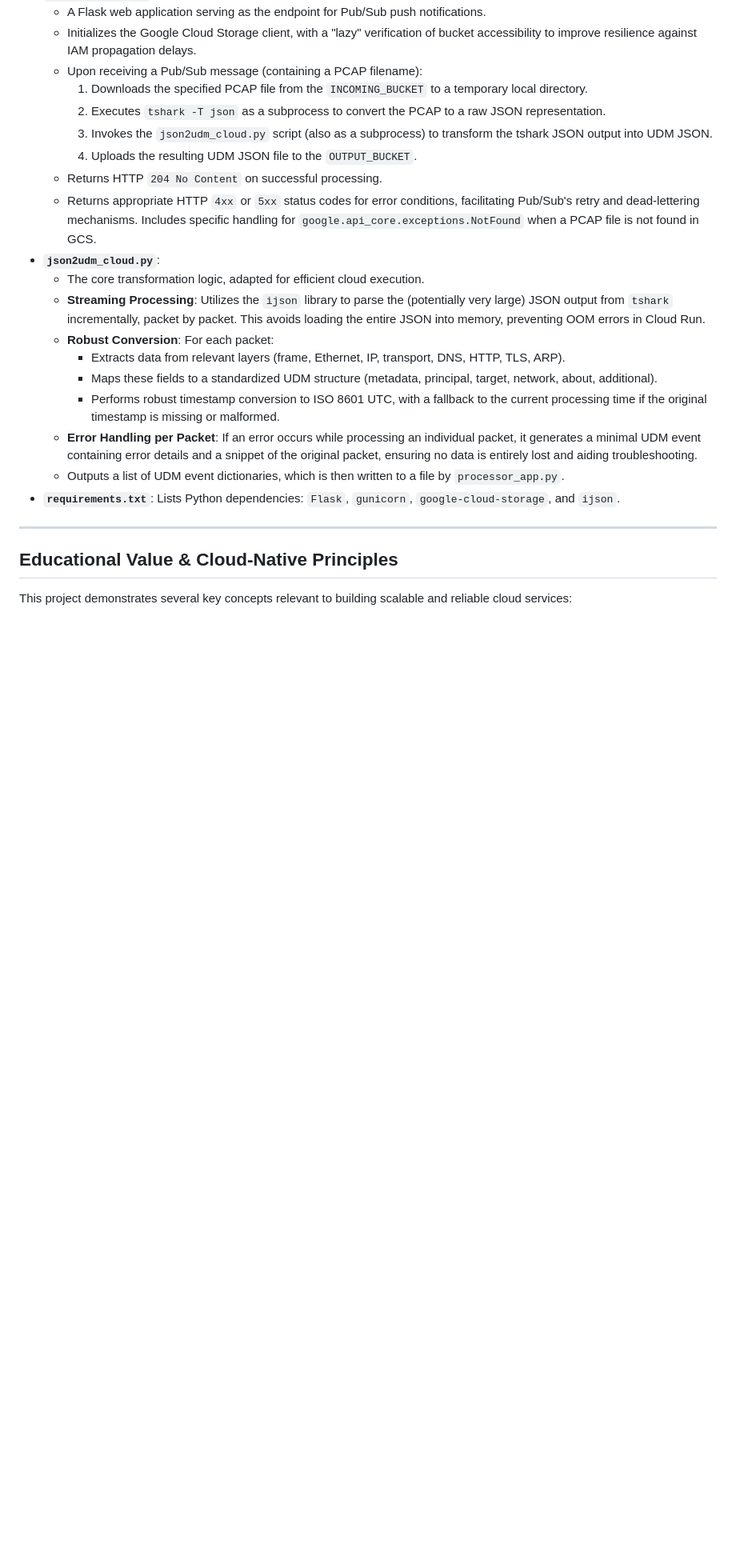
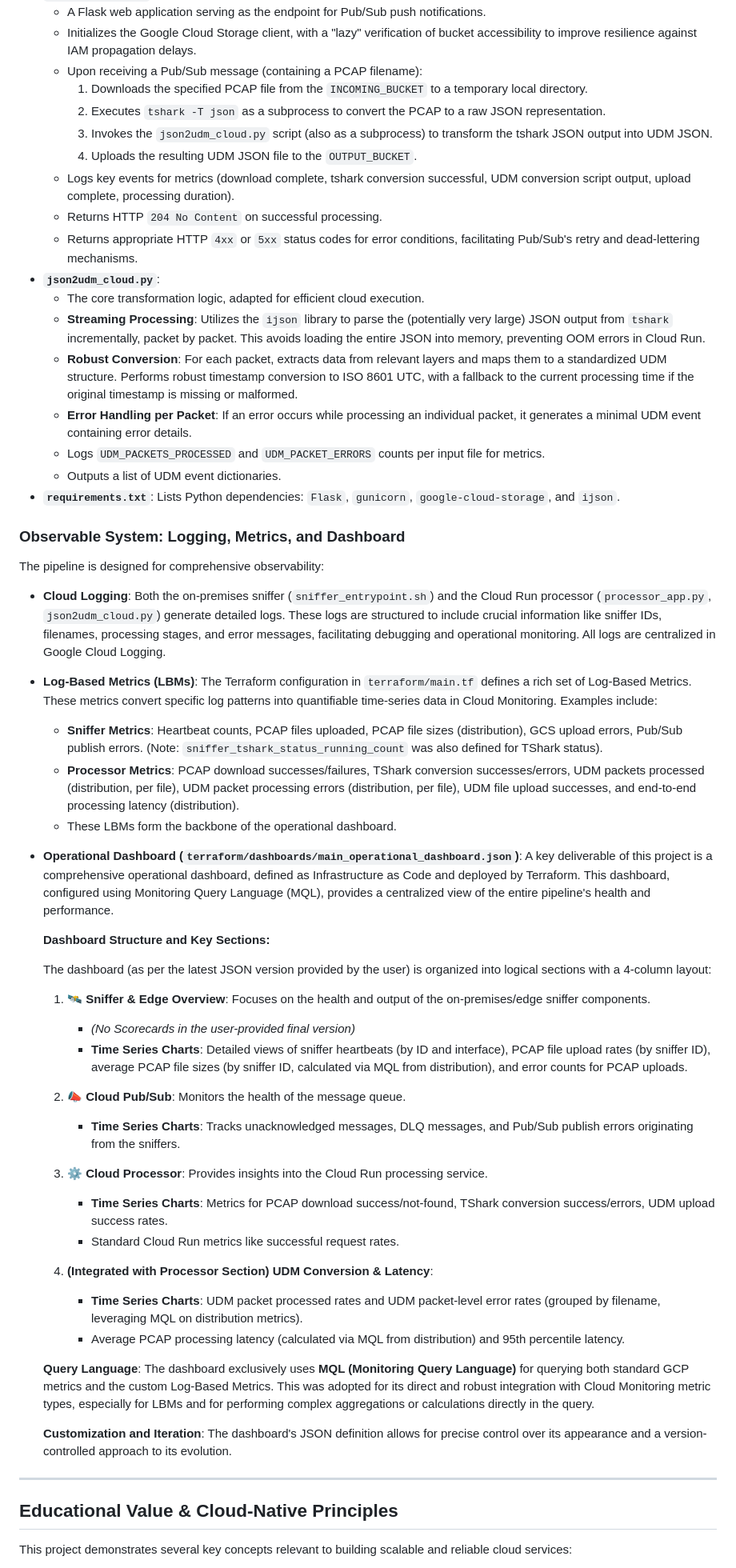
Before and after one commit to fillol/chronicle-sniffer, a Markdown page: readme.md, the part around one of its changes. Shown at 80% size. Rendered like a GitHub page; blank space fills up the shorter version.

```diff
--- a/readme.md
+++ b/readme.md
@@ -271,18 +272,54 @@ This section guides you through testing the GCP processing pipeline (Pub/Sub, Cl
         2.  Executes `tshark -T json` as a subprocess to convert the PCAP to a raw JSON representation.
         3.  Invokes the `json2udm_cloud.py` script (also as a subprocess) to transform the tshark JSON output into UDM JSON.
         4.  Uploads the resulting UDM JSON file to the `OUTPUT_BUCKET`.
+    *   Logs key events for metrics (download complete, tshark conversion successful, UDM conversion script output, upload complete, processing duration).
     *   Returns HTTP `204 No Content` on successful processing.
-    *   Returns appropriate HTTP `4xx` or `5xx` status codes for error conditions, facilitating Pub/Sub's retry and dead-lettering mechanisms. Includes specific handling for `google.api_core.exceptions.NotFound` when a PCAP file is not found in GCS.
+    *   Returns appropriate HTTP `4xx` or `5xx` status codes for error conditions, facilitating Pub/Sub's retry and dead-lettering mechanisms.
 *   **`json2udm_cloud.py`**:
     *   The core transformation logic, adapted for efficient cloud execution.
     *   **Streaming Processing**: Utilizes the `ijson` library to parse the (potentially very large) JSON output from `tshark` incrementally, packet by packet. This avoids loading the entire JSON into memory, preventing OOM errors in Cloud Run.
-    *   **Robust Conversion**: For each packet:
-        *   Extracts data from relevant layers (frame, Ethernet, IP, transport, DNS, HTTP, TLS, ARP).
-        *   Maps these fields to a standardized UDM structure (metadata, principal, target, network, about, additional).
-        *   Performs robust timestamp conversion to ISO 8601 UTC, with a fallback to the current processing time if the original timestamp is missing or malformed.
-    *   **Error Handling per Packet**: If an error occurs while processing an individual packet, it generates a minimal UDM event containing error details and a snippet of the original packet, ensuring no data is entirely lost and aiding troubleshooting.
-    *   Outputs a list of UDM event dictionaries, which is then written to a file by `processor_app.py`.
+    *   **Robust Conversion**: For each packet, extracts data from relevant layers and maps them to a standardized UDM structure. Performs robust timestamp conversion to ISO 8601 UTC, with a fallback to the current processing time if the original timestamp is missing or malformed.
+    *   **Error Handling per Packet**: If an error occurs while processing an individual packet, it generates a minimal UDM event containing error details.
+    *   Logs `UDM_PACKETS_PROCESSED` and `UDM_PACKET_ERRORS` counts per input file for metrics.
+    *   Outputs a list of UDM event dictionaries.
 *   **`requirements.txt`**: Lists Python dependencies: `Flask`, `gunicorn`, `google-cloud-storage`, and `ijson`.
+
+### Observable System: Logging, Metrics, and Dashboard
+
+The pipeline is designed for comprehensive observability:
+
+*   **Cloud Logging**: Both the on-premises sniffer (`sniffer_entrypoint.sh`) and the Cloud Run processor (`processor_app.py`, `json2udm_cloud.py`) generate detailed logs. These logs are structured to include crucial information like sniffer IDs, filenames, processing stages, and error messages, facilitating debugging and operational monitoring. All logs are centralized in Google Cloud Logging.
+
+*   **Log-Based Metrics (LBMs)**: The Terraform configuration in `terraform/main.tf` defines a rich set of Log-Based Metrics. These metrics convert specific log patterns into quantifiable time-series data in Cloud Monitoring. Examples include:
+    *   **Sniffer Metrics**: Heartbeat counts, PCAP files uploaded, PCAP file sizes (distribution), GCS upload errors, Pub/Sub publish errors. (Note: `sniffer_tshark_status_running_count` was also defined for TShark status).
+    *   **Processor Metrics**: PCAP download successes/failures, TShark conversion successes/errors, UDM packets processed (distribution, per file), UDM packet processing errors (distribution, per file), UDM file upload successes, and end-to-end processing latency (distribution).
+    *   These LBMs form the backbone of the operational dashboard.
+
+*   **Operational Dashboard (`terraform/dashboards/main_operational_dashboard.json`)**:
+    A key deliverable of this project is a comprehensive operational dashboard, defined as Infrastructure as Code and deployed by Terraform. This dashboard, configured using Monitoring Query Language (MQL), provides a centralized view of the entire pipeline's health and performance.
+
+    **Dashboard Structure and Key Sections:**
+
+    The dashboard (as per the latest JSON version provided by the user) is organized into logical sections with a 4-column layout:
+
+    1.  **🛰️ Sniffer & Edge Overview**: Focuses on the health and output of the on-premises/edge sniffer components.
+        *   *(No Scorecards in the user-provided final version)*
+        *   **Time Series Charts**: Detailed views of sniffer heartbeats (by ID and interface), PCAP file upload rates (by sniffer ID), average PCAP file sizes (by sniffer ID, calculated via MQL from distribution), and error counts for PCAP uploads.
+
+    2.  **📣 Cloud Pub/Sub**: Monitors the health of the message queue.
+        *   **Time Series Charts**: Tracks unacknowledged messages, DLQ messages, and Pub/Sub publish errors originating from the sniffers.
+
+    3.  **⚙️ Cloud Processor**: Provides insights into the Cloud Run processing service.
+        *   **Time Series Charts**: Metrics for PCAP download success/not-found, TShark conversion success/errors, UDM upload success rates.
+        *   Standard Cloud Run metrics like successful request rates.
+
+    4.  **(Integrated with Processor Section)** **UDM Conversion & Latency**:
+        *   **Time Series Charts**: UDM packet processed rates and UDM packet-level error rates (grouped by filename, leveraging MQL on distribution metrics).
+        *   Average PCAP processing latency (calculated via MQL from distribution) and 95th percentile latency.
+
+    **Query Language**: The dashboard exclusively uses **MQL (Monitoring Query Language)** for querying both standard GCP metrics and the custom Log-Based Metrics. This was adopted for its direct and robust integration with Cloud Monitoring metric types, especially for LBMs and for performing complex aggregations or calculations directly in the query.
+
+    **Customization and Iteration**: The dashboard's JSON definition allows for precise control over its appearance and a version-controlled approach to its evolution.
 
 ---
 ## Educational Value & Cloud-Native Principles
```
Also changed, not shown: other parts of readme.md (+43 -41 lines).
